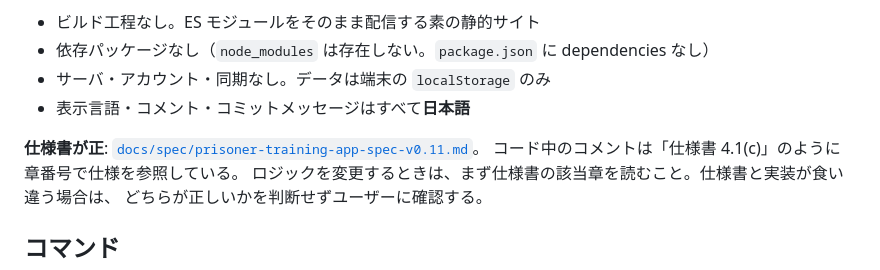
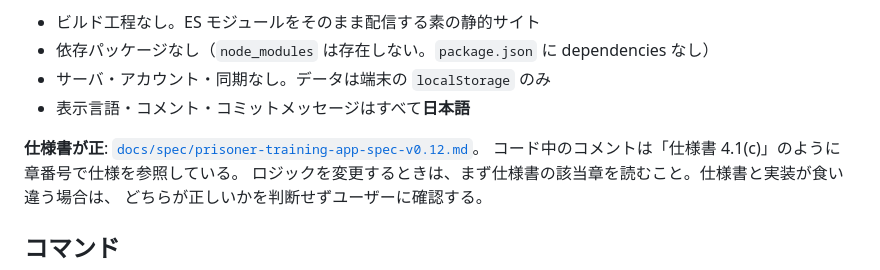
Before and after one commit to gonico525/big6, a Markdown page: CLAUDE.md, the part around the change. GitHub-like rendering.

Commit message:
仕様書を v0.12 に上げ、日付タップの変更点を記載
Co-Authored-By: Claude Opus 5.5 <noreply@anthropic.com>
Claude-Session: https://claude.ai/code/session_01W3KFpE7Zhvb9sDUqPpRFU2

```diff
--- a/CLAUDE.md
+++ b/CLAUDE.md
@@ -13,7 +13,7 @@
 - サーバ・アカウント・同期なし。データは端末の `localStorage` のみ
 - 表示言語・コメント・コミットメッセージはすべて**日本語**
 
-**仕様書が正**: [`docs/spec/prisoner-training-app-spec-v0.11.md`](docs/spec/prisoner-training-app-spec-v0.11.md)。
+**仕様書が正**: [`docs/spec/prisoner-training-app-spec-v0.12.md`](docs/spec/prisoner-training-app-spec-v0.12.md)。
 コード中のコメントは「仕様書 4.1(c)」のように章番号で仕様を参照している。
 ロジックを変更するときは、まず仕様書の該当章を読むこと。仕様書と実装が食い違う場合は、
 どちらが正しいかを判断せずユーザーに確認する。
```
Also changed, not shown: README.md (+1 -1 lines), docs/spec/prisoner-training-app-spec-v0.12.md (renamed from docs/spec/prisoner-training-app-spec-v0.11.md, +5 -1 lines).
